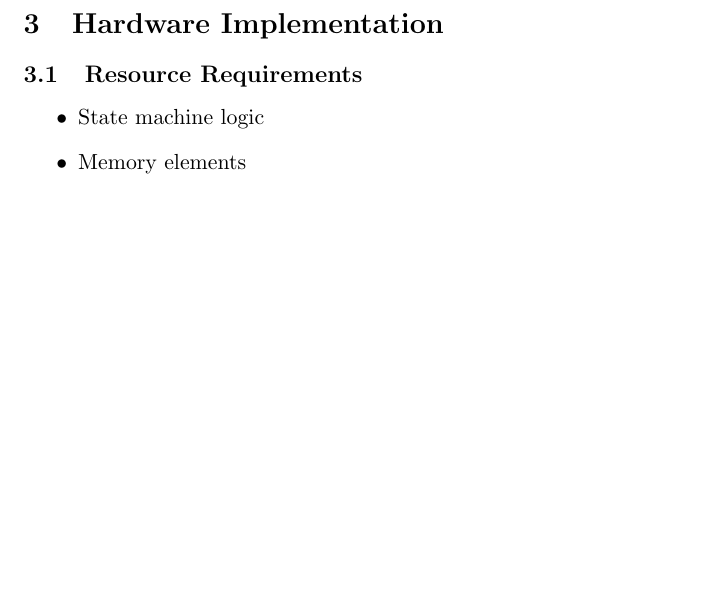
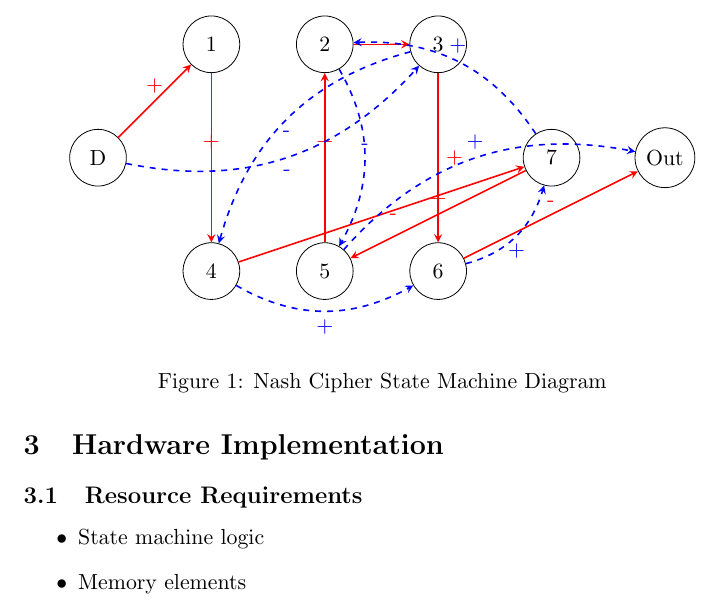
Before and after one commit to taguniversal/nash, a LaTeX paper (doc/document.tex): part of page 2 of 2, cut at the place of the change, the shorter picture padded with empty space. Compiled offline with pdfLaTeX.

Commit message:
added state diagram

```diff
--- a/doc/document.tex
+++ b/doc/document.tex
@@ -5,6 +5,8 @@
 \usepackage{circuitikz}
 \usepackage{algorithm}
 \usepackage{algpseudocode}
+\usepackage{tikz}
+\usetikzlibrary{arrows.meta}
 
 \title{Nash Stream Cipher: A Hardware-Optimized Implementation}
 \author{[Author]}
@@ -26,6 +28,48 @@ The cipher consists of two permutation paths (red and blue) through a state mach
     \item Auto-synchronization through feedback mechanism
 \end{itemize}
 
+\begin{figure}[h]
+    \centering
+    % Insert TikZ code here
+    \begin{tikzpicture}[
+        state/.style={circle,draw,minimum size=1cm},
+        transition/.style={->,>=stealth,thick}
+    ]
+        % States
+        \node[state] (D) at (0,0) {D};
+        \node[state] (1) at (2,2) {1};
+        \node[state] (2) at (4,2) {2};
+        \node[state] (3) at (6,2) {3};
+        \node[state] (4) at (2,-2) {4};
+        \node[state] (5) at (4,-2) {5};
+        \node[state] (6) at (6,-2) {6};
+        \node[state] (7) at (8,0) {7};
+        \node[state] (8) at (10,0) {Out};
+
+        % Red path transitions
+        \draw[transition,red] (D) to node[above] {+} (1);
+        \draw[transition,red] (1) to node[above] {+} (4);
+        \draw[transition,red] (4) to node[right] {-} (7);
+        \draw[transition,red] (7) to node[above] {+} (5);
+        \draw[transition,red] (5) to node[above] {+} (2);
+        \draw[transition,red] (2) to node[right] {-} (3);
+        \draw[transition,red] (3) to node[right] {+} (6);
+        \draw[transition,red] (6) to node[above] {-} (8);
+
+        % Blue path transitions (dashed)
+        \draw[transition,blue,dashed] (D) to[bend right] node[below] {-} (3);
+        \draw[transition,blue,dashed] (3) to[bend right] node[below] {-} (4);
+        \draw[transition,blue,dashed] (4) to[bend right] node[below] {+} (6);
+        \draw[transition,blue,dashed] (6) to[bend right] node[below] {+} (7);
+        \draw[transition,blue,dashed] (7) to[bend right] node[above] {+} (2);
+        \draw[transition,blue,dashed] (2) to[bend left] node[above] {-} (5);
+        \draw[transition,blue,dashed] (5) to[bend left] node[above] {+} (8);
+    \end{tikzpicture}
+    \caption{Nash Cipher State Machine Diagram}
+    \label{fig:state-machine}
+\end{figure}
+
+
 \section{Security Analysis}
 \subsection{Computational Security}
 Nash's exponential conjecture states that for sufficiently complex enciphering systems, the computational work required to break them grows exponentially with key length...
```
Also changed, not shown: 1 other file.
